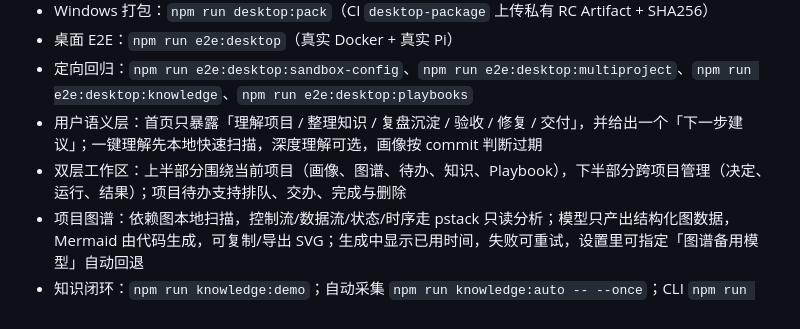
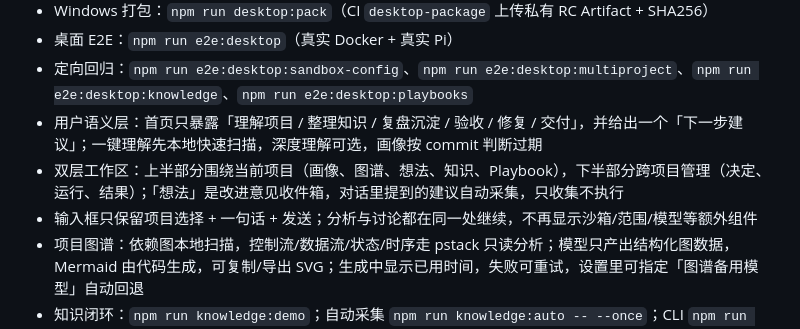
Before and after one commit to GeTitDD/owner-agent-mvp, a Markdown page: README.md, the part around the change. GitHub-like rendering.

```diff
--- a/README.md
+++ b/README.md
@@ -17,7 +17,8 @@
 - 桌面 E2E：`npm run e2e:desktop`（真实 Docker + 真实 Pi）
 - 定向回归：`npm run e2e:desktop:sandbox-config`、`npm run e2e:desktop:multiproject`、`npm run e2e:desktop:knowledge`、`npm run e2e:desktop:playbooks`
 - 用户语义层：首页只暴露「理解项目 / 整理知识 / 复盘沉淀 / 验收 / 修复 / 交付」，并给出一个「下一步建议」；一键理解先本地快速扫描，深度理解可选，画像按 commit 判断过期
-- 双层工作区：上半部分围绕当前项目（画像、图谱、待办、知识、Playbook），下半部分跨项目管理（决定、运行、结果）；项目待办支持排队、交办、完成与删除
+- 双层工作区：上半部分围绕当前项目（画像、图谱、想法、知识、Playbook），下半部分跨项目管理（决定、运行、结果）；「想法」是改进意见收件箱，对话里提到的建议自动采集，只收集不执行
+- 输入框只保留项目选择 + 一句话 + 发送；分析与讨论都在同一处继续，不再显示沙箱/范围/模型等额外组件
 - 项目图谱：依赖图本地扫描，控制流/数据流/状态/时序走 pstack 只读分析；模型只产出结构化图数据，Mermaid 由代码生成，可复制/导出 SVG；生成中显示已用时间，失败可重试，设置里可指定「图谱备用模型」自动回退
 - 知识闭环：`npm run knowledge:demo`；自动采集 `npm run knowledge:auto -- --once`；CLI `npm run knowledge -- --help`
 - A→B 实验：`npm run knowledge:eval:ab -- --root <dir> --allow-model`；Oracle Control 用 `knowledge:eval:hard`
```
Also changed, not shown: docs/UI_GUIDE.md (+18 -13 lines), docs/assets/companion/project-ideas.png (added), 11 other files.
